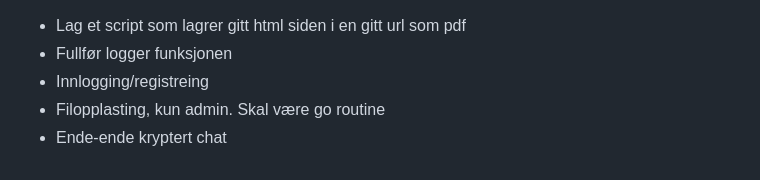
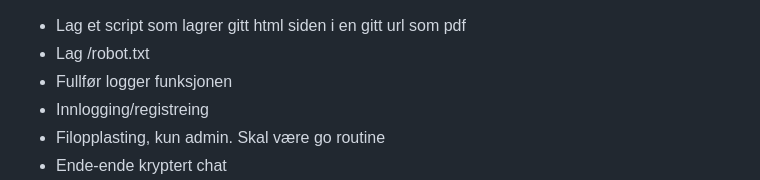
Before and after one commit to IcyBrandDesign/thepulse, a Markdown page: TODO.md, the part around the change. Drawn GitHub-style.

```diff
--- a/TODO.md
+++ b/TODO.md
@@ -1,4 +1,5 @@
 - Lag et script som lagrer gitt html siden i en gitt url som pdf
+- Lag /robot.txt
 - Fullfør logger funksjonen
 - Innlogging/registreing
 - Filopplasting, kun admin. Skal være go routine
```
